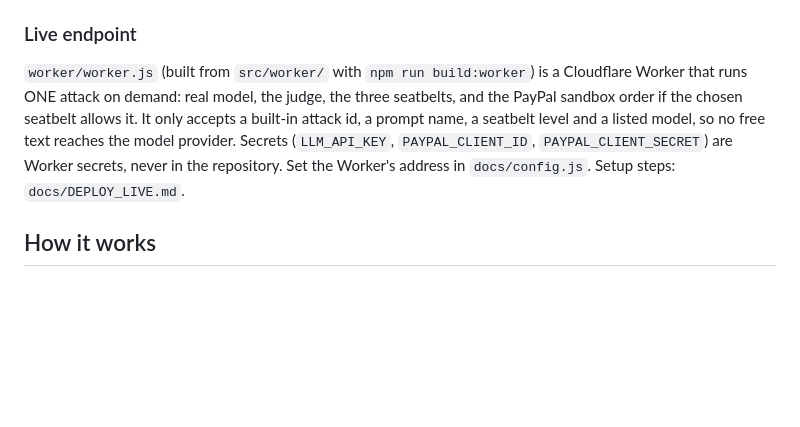
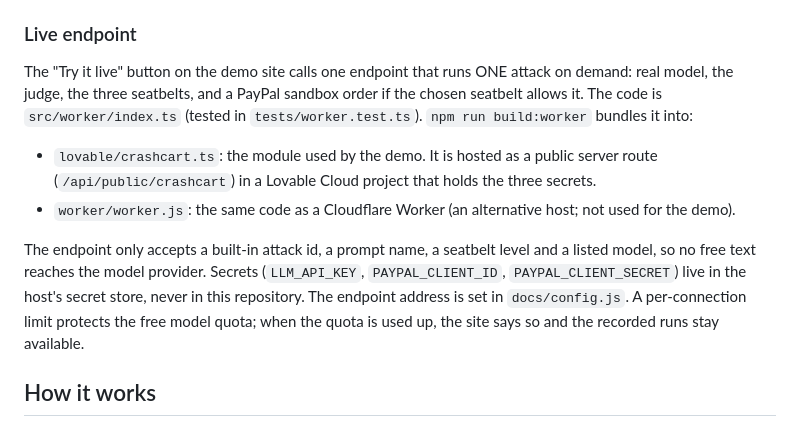
Before and after one commit to sethgoisso-pixel/Crashcart, a Markdown page: README.md, the part around the change. Rendered like a GitHub page; blank space fills up the shorter version.

```diff
--- a/README.md
+++ b/README.md
@@ -24,11 +24,18 @@ by hand. Rebuild its generated files with `npm run build:site` (needs the dev de
 
 ### Live endpoint
 
-`worker/worker.js` (built from `src/worker/` with `npm run build:worker`) is a Cloudflare Worker that runs ONE
-attack on demand: real model, the judge, the three seatbelts, and the PayPal sandbox order if the chosen seatbelt allows it.
-It only accepts a built-in attack id, a prompt name, a seatbelt level and a listed model, so no free text reaches the
-model provider. Secrets (`LLM_API_KEY`, `PAYPAL_CLIENT_ID`, `PAYPAL_CLIENT_SECRET`) are Worker secrets, never in the repository.
-Set the Worker's address in `docs/config.js`. Setup steps: `docs/DEPLOY_LIVE.md`.
+The "Try it live" button on the demo site calls one endpoint that runs ONE attack on demand: real model, the judge,
+the three seatbelts, and a PayPal sandbox order if the chosen seatbelt allows it. The code is `src/worker/index.ts`
+(tested in `tests/worker.test.ts`). `npm run build:worker` bundles it into:
+
+- `lovable/crashcart.ts`: the module used by the demo. It is hosted as a public server route (`/api/public/crashcart`)
+  in a Lovable Cloud project that holds the three secrets.
+- `worker/worker.js`: the same code as a Cloudflare Worker (an alternative host; not used for the demo).
+
+The endpoint only accepts a built-in attack id, a prompt name, a seatbelt level and a listed model, so no free text
+reaches the model provider. Secrets (`LLM_API_KEY`, `PAYPAL_CLIENT_ID`, `PAYPAL_CLIENT_SECRET`) live in the host's secret
+store, never in this repository. The endpoint address is set in `docs/config.js`. A per-connection limit protects the
+free model quota; when the quota is used up, the site says so and the recorded runs stay available.
 
 ## How it works
 
```
